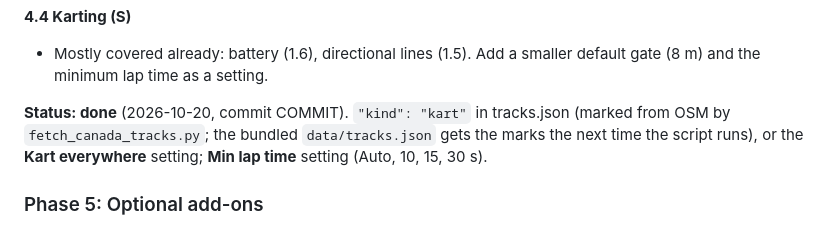
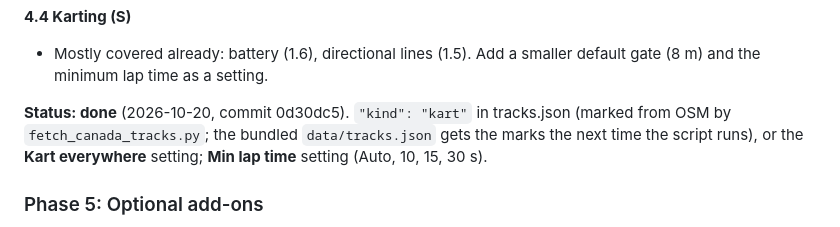
Before and after one commit to DylanD2402/track-rat, a Markdown page: ROADMAP.md, the part around the change. Drawn GitHub-style.

Commit message:
ROADMAP: 4.4 done
Co-Authored-By: Claude Opus 5.5 <noreply@anthropic.com>

```diff
--- a/ROADMAP.md
+++ b/ROADMAP.md
@@ -246,7 +246,7 @@ Sizes are relative: S small, M medium, L large.
 
 - Mostly covered already: battery (1.6), directional lines (1.5). Add a smaller default gate (8 m) and the minimum lap time as a setting.
 
-**Status: done** (2026-10-20, commit COMMIT). `"kind": "kart"` in tracks.json (marked from OSM by `fetch_canada_tracks.py`; the bundled `data/tracks.json` gets the marks the next time the script runs), or the **Kart everywhere** setting; **Min lap time** setting (Auto, 10, 15, 30 s).
+**Status: done** (2026-10-20, commit 0d30dc5). `"kind": "kart"` in tracks.json (marked from OSM by `fetch_canada_tracks.py`; the bundled `data/tracks.json` gets the marks the next time the script runs), or the **Kart everywhere** setting; **Min lap time** setting (Auto, 10, 15, 30 s).
 
 ### Phase 5: Optional add-ons
 
```
